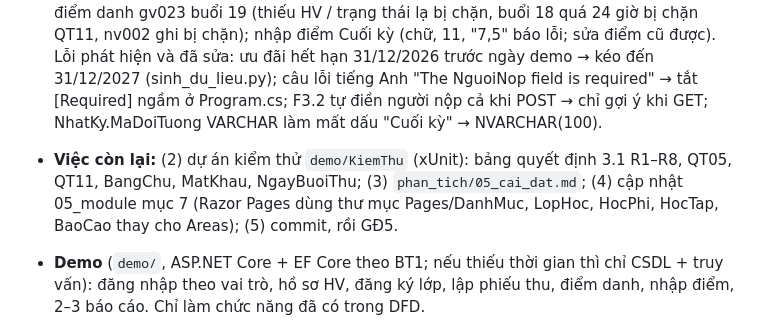
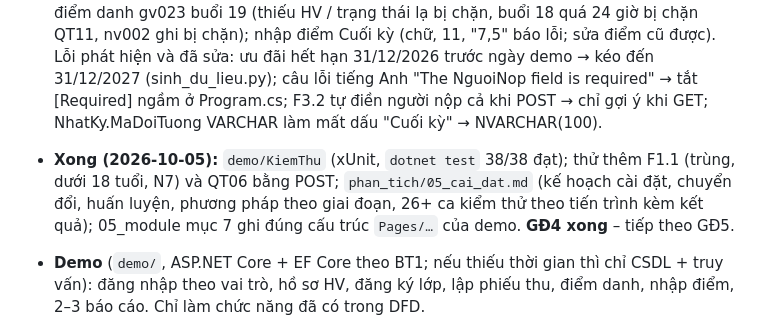
Before and after one commit to huynhhoang124/pt-httt-ql-nhom10, a Markdown page: KE_HOACH.md, the part around the change. GitHub-like rendering.

```diff
--- a/KE_HOACH.md
+++ b/KE_HOACH.md
@@ -111,7 +111,7 @@ Mở đầu → 3.1–3.6 (gộp từ `thiet_ke/01–06`, giữ đánh số 3.k
 - `demo/sinh_ma.py` sinh `Nen/PhanQuyen.g.cs` (ma trận 05_module mục 5), `Nen/ThongBaoLoi.g.cs` (06_giao_dien mục 6), `Nen/ThucDon.g.cs` (module + màn hình) và kiểm tra mã nguồn dùng đúng module, khóa lỗi, mã màn hình. Chạy lại sau khi sửa .md.
 - **Đã làm và chạy thử:** N1 (đăng nhập, khóa tạm 5 lần sai, đổi mật khẩu PBKDF2; vẫn đọc dạng sha256 của seed), N2 (bộ lọc [Quyen] + lọc phạm vi x: HV/PH/GV), N3 (GhiNhatKy cùng SaveChanges), N7 (tên ràng buộc SQL → câu lỗi). F1.1 (+ kiểm tra trùng ĐT+ngày sinh, dưới 18 tuổi phải có PH), F2.2 + R2.2, F3.1 (bảng quyết định học phí, chia đợt), F3.2 + R3.2 (in 2 liên, số tiền bằng chữ; đã đối chiếu khớp PT2026-0731), F4.1 (QT11, cảnh báo QT12), F4.2, R3.4, R5.3b. Ma trận mã HTTP theo 8 vai trò đã đúng.
 - **Đã thử POST thật (2026-10-05, xong rồi chạy lại `csdl/chay.ps1`):** HV0394/HV0395 (HV cũ) đăng ký GT-2701 → F3.1 ra R4 (giảm 10%, 2 × 1.080.000) và R2 (giảm 15% do trần QT04, 2.040.000) → F3.2 chặn đúng dưới 50% (QT05), vượt số còn nợ, thiếu người nộp → in PT2027-0001 (còn nợ 1.080.000, hạn đợt 2 06/02/2027) → R2.2 "Đã xác nhận"; điểm danh gv023 buổi 19 (thiếu HV / trạng thái lạ bị chặn, buổi 18 quá 24 giờ bị chặn QT11, nv002 ghi bị chặn); nhập điểm Cuối kỳ (chữ, 11, "7,5" báo lỗi; sửa điểm cũ được). Lỗi phát hiện và đã sửa: ưu đãi hết hạn 31/12/2026 trước ngày demo → kéo đến 31/12/2027 (sinh_du_lieu.py); câu lỗi tiếng Anh "The NguoiNop field is required" → tắt [Required] ngầm ở Program.cs; F3.2 tự điền người nộp cả khi POST → chỉ gợi ý khi GET; NhatKy.MaDoiTuong VARCHAR làm mất dấu "Cuối kỳ" → NVARCHAR(100).
-- **Việc còn lại:** (2) dự án kiểm thử `demo/KiemThu` (xUnit): bảng quyết định 3.1 R1–R8, QT05, QT11, BangChu, MatKhau, NgayBuoiThu; (3) `phan_tich/05_cai_dat.md`; (4) cập nhật 05_module mục 7 (Razor Pages dùng thư mục Pages/DanhMuc, LopHoc, HocPhi, HocTap, BaoCao thay cho Areas); (5) commit, rồi GĐ5.
+- **Xong (2026-10-05):** `demo/KiemThu` (xUnit, `dotnet test` 38/38 đạt); thử thêm F1.1 (trùng, dưới 18 tuổi, N7) và QT06 bằng POST; `phan_tich/05_cai_dat.md` (kế hoạch cài đặt, chuyển đổi, huấn luyện, phương pháp theo giai đoạn, 26+ ca kiểm thử theo tiến trình kèm kết quả); 05_module mục 7 ghi đúng cấu trúc `Pages/…` của demo. **GĐ4 xong** – tiếp theo GĐ5.
 
 - **Demo** (`demo/`, ASP.NET Core + EF Core theo BT1; nếu thiếu thời gian thì chỉ CSDL + truy vấn): đăng nhập theo vai trò, hồ sơ HV, đăng ký lớp, lập phiếu thu, điểm danh, nhập điểm, 2–3 báo cáo. Chỉ làm chức năng đã có trong DFD.
 - `phan_tich/05_cai_dat.md`: kế hoạch cài đặt (cài phần mềm, cấu hình, phân quyền, hồ sơ cấu hình); chuyển đổi dữ liệu từ Excel cũ; huấn luyện 3 mức; phương pháp chuyển đổi đề xuất **theo giai đoạn** (danh mục → lớp/lịch → học phí → học tập) có lý do; kế hoạch kiểm thử (test case theo tiến trình).
```
Also changed, not shown: phan_tich/05_cai_dat.md (added, +241 -0 lines), thiet_ke/05_module.md (+11 -7 lines).
